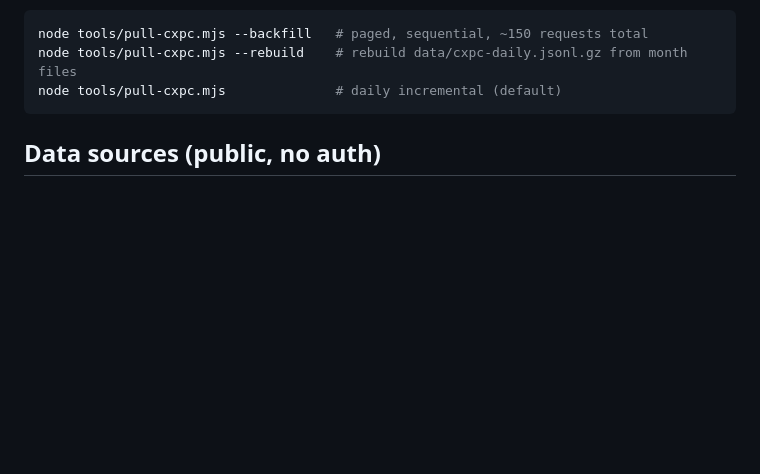
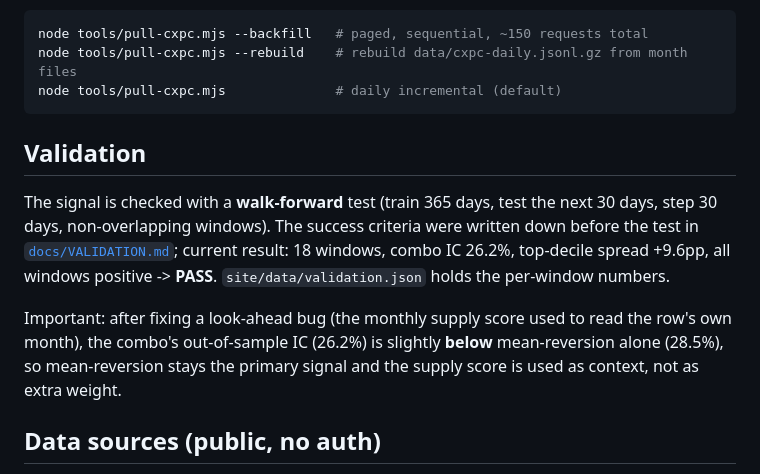
Before and after one commit to mlml22/prun-price-fit, a Markdown page: README.md, the part around the change. Rendered like a GitHub page; blank space fills up the shorter version.

````diff
--- a/README.md
+++ b/README.md
@@ -100,6 +100,18 @@ node tools/pull-cxpc.mjs --rebuild    # rebuild data/cxpc-daily.jsonl.gz from mo
 node tools/pull-cxpc.mjs              # daily incremental (default)
 ```
 
+
+## Validation
+
+The signal is checked with a **walk-forward** test (train 365 days, test the next 30 days, step 30 days,
+non-overlapping windows). The success criteria were written down before the test in
+[`docs/VALIDATION.md`](docs/VALIDATION.md); current result: 18 windows, combo IC 26.2%, top-decile spread
++9.6pp, all windows positive -> **PASS**. `site/data/validation.json` holds the per-window numbers.
+
+Important: after fixing a look-ahead bug (the monthly supply score used to read the row's own month),
+the combo's out-of-sample IC (26.2%) is slightly **below** mean-reversion alone (28.5%), so
+mean-reversion stays the primary signal and the supply score is used as context, not as extra weight.
+
 ## Data sources (public, no auth)
 
 - `https://api.prunplanner.org/data/cxpc/{TICKER}/` - daily OHLCV history (FIO-imported game record)
````
